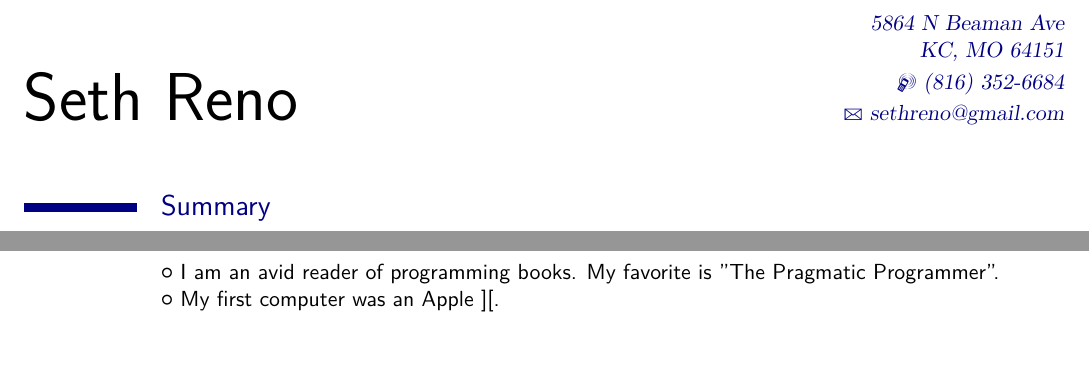
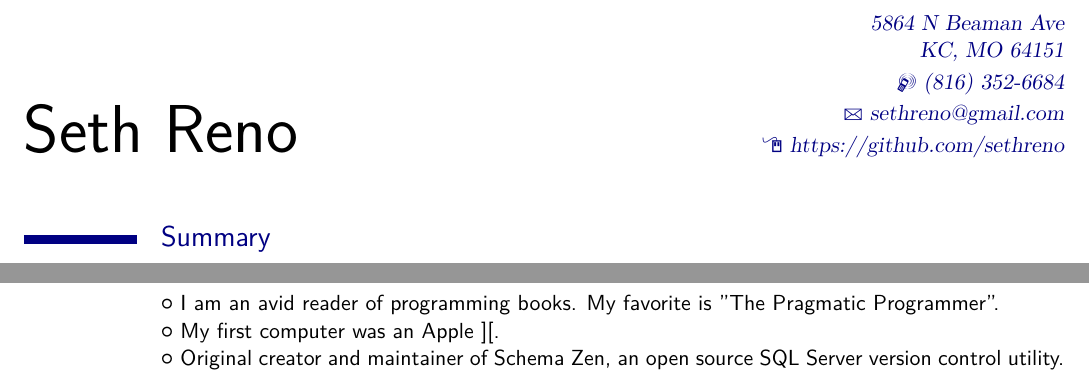
Before and after one commit to sethreno/resume, a LaTeX CV (resume.tex): two parts of the page before the commit and two parts of page 1 of 2 after it, joined at a grey line, cut so that both start at the same text, the shorter picture padded with empty space. Compiled offline with XeLaTeX; a missing font is replaced by an installed copy or a similar font.

Commit message:
Add github info

```diff
--- a/resume.tex
+++ b/resume.tex
@@ -40,7 +40,7 @@
 \address{5864 N Beaman Ave}{KC, MO 64151}
 \mobile{(816) 352-6684}
 \email{sethreno@gmail.com}
-%\homepage{www.renonet.com}
+\homepage{https://github.com/sethreno}
 
 \title{Seth Reno's Resume}
 
@@ -111,5 +111,7 @@ party comparative raters.
 \section{Nerd Cred}
 	\cvlistitem{I am an avid reader of programming books. My favorite is "The Pragmatic Programmer".}
 	\cvlistitem{My first computer was an Apple {][}.}
+	\cvlistitem{Original creator and maintainer of Schema Zen, an open
+	source SQL Server version control utility.}
 	\cvlistitem{This r\'{e}sum\'{e} was compiled from \LaTeX.}
 \end{document}
```
